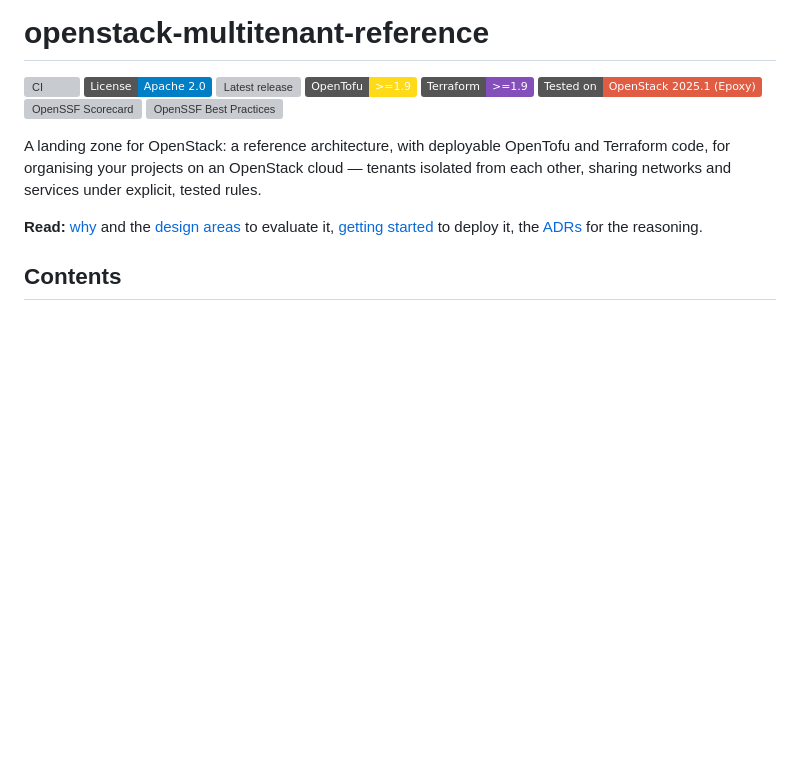
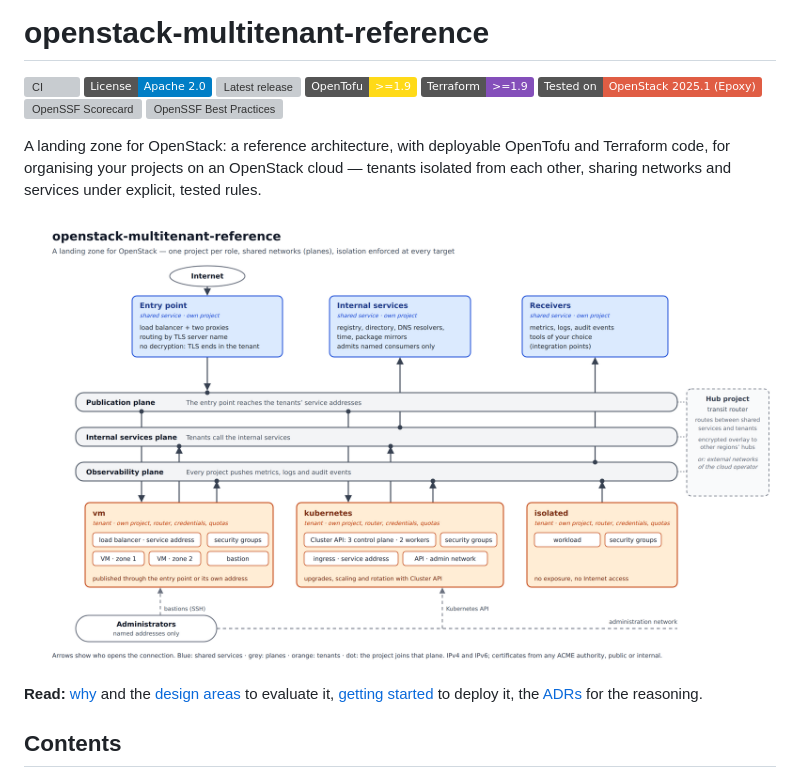
Before and after one commit to CyprisTech/openstack-multitenant-reference, a Markdown page: README.md, the part around one of its changes. Rendered like a GitHub page; pictures changed too: docs/images/architecture-overview.png (added); badges without logos; blank space fills up the shorter version; grey boxes are pictures that could not be loaded.

```diff
--- a/README.md
+++ b/README.md
@@ -10,6 +10,8 @@
 [![OpenSSF Best Practices](https://img.shields.io/cii/level/16343?label=OpenSSF%20Best%20Practices)](https://www.bestpractices.dev/projects/16343)
 
 A landing zone for OpenStack: a reference architecture, with deployable OpenTofu and Terraform code, for organising your projects on an OpenStack cloud — tenants isolated from each other, sharing networks and services under explicit, tested rules.
+
+![Architecture overview: shared services and tenants, each in its own project, meet on shared networks (planes); arrows show who opens each connection](docs/images/architecture-overview.png)
 
 **Read:** [why](#why) and the [design areas](#design-areas) to evaluate it, [getting started](#getting-started) to deploy it, the [ADRs](docs/adr/README.md) for the reasoning.
 
```
Also changed, not shown: other parts of README.md (+1 -25 lines), 1 other file.
